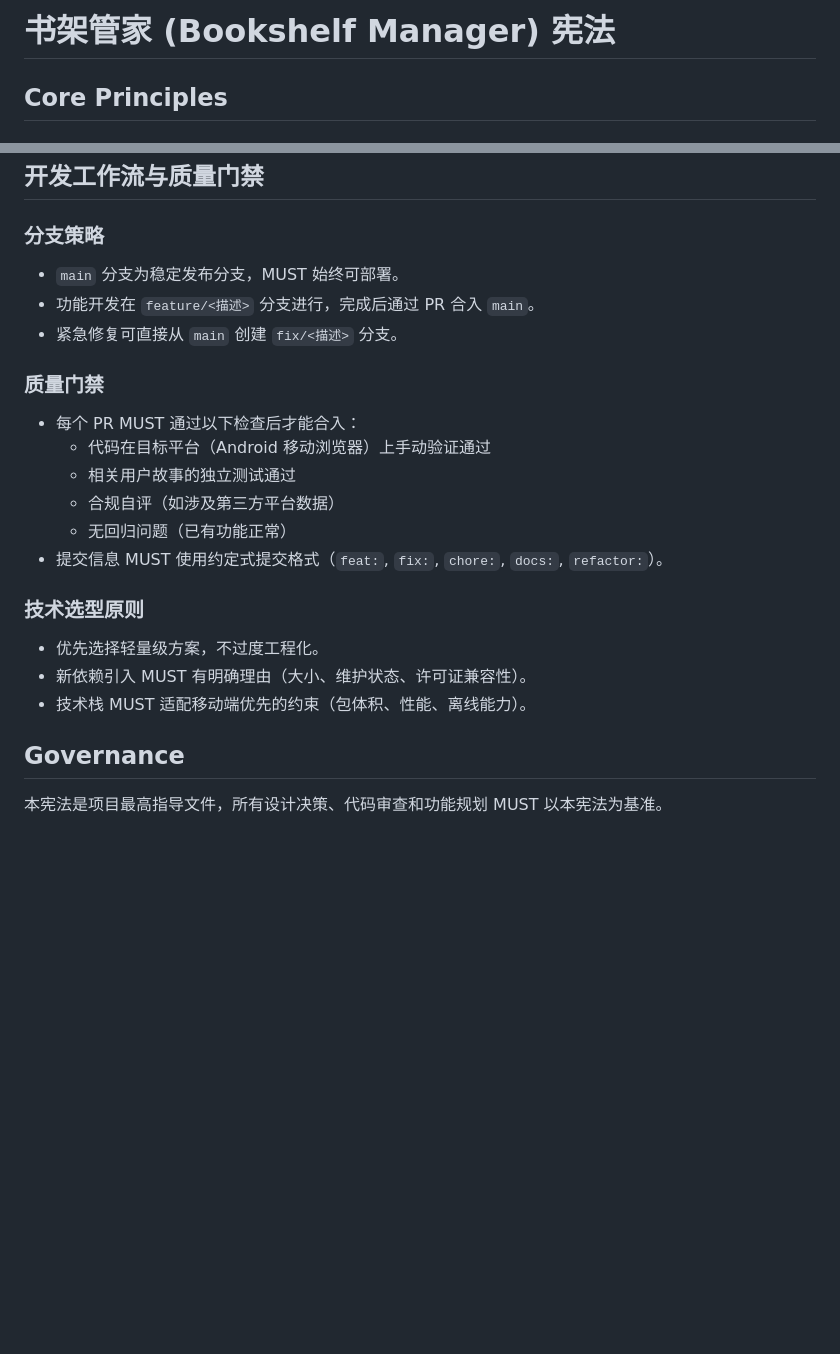
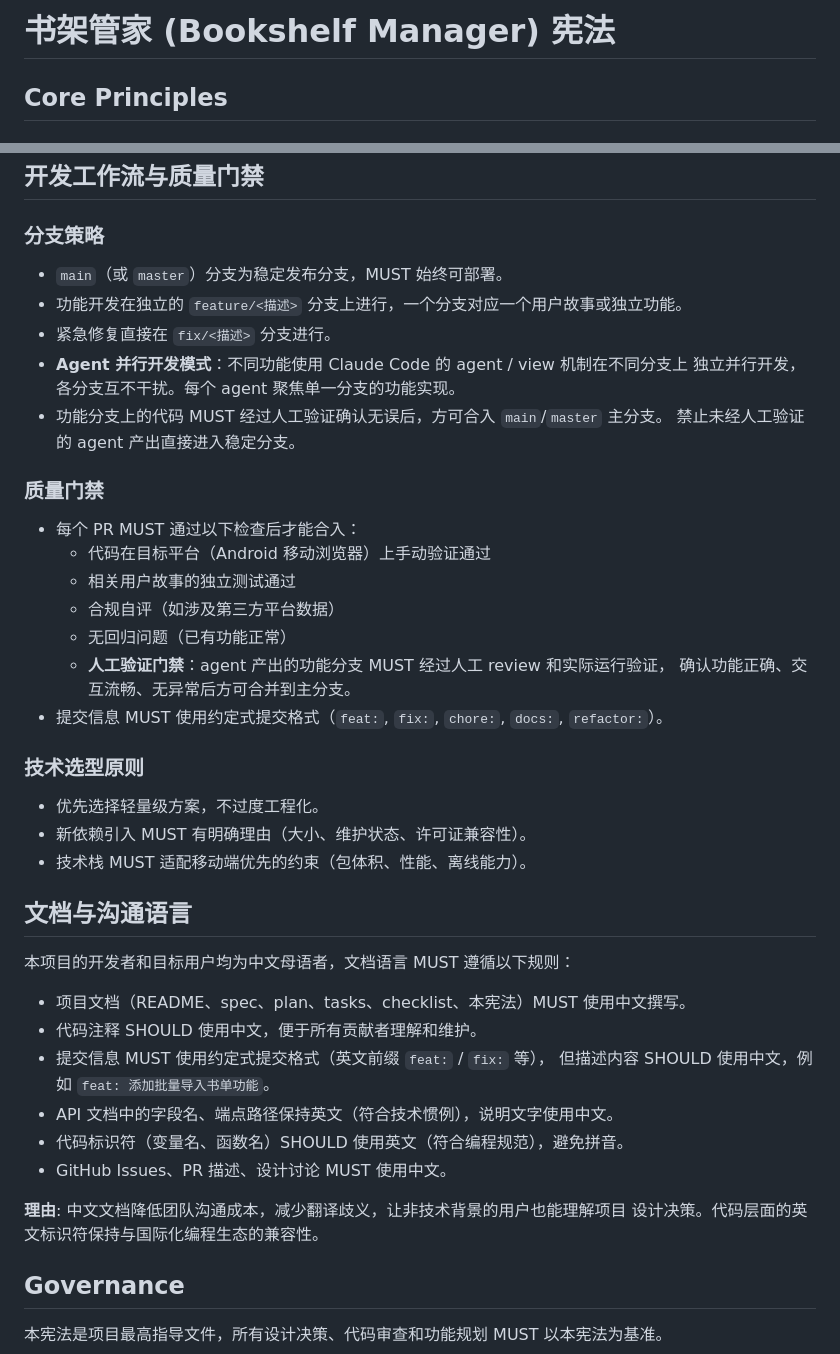
Before and after one commit to LYHIU/NovelNook, a Markdown page: .specify/memory/constitution.md, 2 parts joined by grey strips. GitHub-like rendering; blank space fills up the shorter version.

Commit message:
docs: amend constitution to v1.2.0 (agent 分支开发 + 文档中文化)
- 开发工作流: add Claude Code agent/view per-branch parallel development
- 质量门禁: add human verification gate before merge to master
- 新增「文档与沟通语言」章节: Chinese-first documentation policy

Co-Authored-By: Claude <noreply@anthropic.com>

```diff
--- a/.specify/memory/constitution.md
+++ b/.specify/memory/constitution.md
@@ -1,13 +1,17 @@
 <!--
   Sync Impact Report
   ==================
-  Version change: 1.0.0 → 1.1.0
-  Bump rationale: MINOR — materially expanded Principle I with "去 AI 味" design guidance.
+  Version change: 1.1.0 → 1.2.0
+  Bump rationale: MINOR — materially expanded branch workflow with agent-based development model;
+                         added "文档与沟通语言" section mandating Chinese-first documentation.
 
-  Modified principles:
-    - I. 用户至上，简洁直观 — added sub-rule: UI 设计去除 AI 味，追求手工质感与人格化表达
+  Modified sections:
+    - 开发工作流与质量门禁.分支策略 — added Claude Code agent/view per-branch workflow
+    - 开发工作流与质量门禁.质量门禁 — added human verification gate before merge to master
 
-  Added sections: none
+  Added sections:
+    - 文档与沟通语言 (Documentation & Communication Language)
+
   Removed sections: none
 
   Templates requiring updates:
@@ -121,9 +125,13 @@
 
 ### 分支策略
 
-- `main` 分支为稳定发布分支，MUST 始终可部署。
-- 功能开发在 `feature/<描述>` 分支进行，完成后通过 PR 合入 `main`。
-- 紧急修复可直接从 `main` 创建 `fix/<描述>` 分支。
+- `main`（或 `master`）分支为稳定发布分支，MUST 始终可部署。
+- 功能开发在独立的 `feature/<描述>` 分支上进行，一个分支对应一个用户故事或独立功能。
+- 紧急修复直接在 `fix/<描述>` 分支进行。
+- **Agent 并行开发模式**：不同功能使用 Claude Code 的 agent / view 机制在不同分支上
+  独立并行开发，各分支互不干扰。每个 agent 聚焦单一分支的功能实现。
+- 功能分支上的代码 MUST 经过人工验证确认无误后，方可合入 `main`/`master` 主分支。
+  禁止未经人工验证的 agent 产出直接进入稳定分支。
 
 ### 质量门禁
 
@@ -132,6 +140,8 @@
   - 相关用户故事的独立测试通过
   - 合规自评（如涉及第三方平台数据）
   - 无回归问题（已有功能正常）
+  - **人工验证门禁**：agent 产出的功能分支 MUST 经过人工 review 和实际运行验证，
+    确认功能正确、交互流畅、无异常后方可合并到主分支。
 - 提交信息 MUST 使用约定式提交格式（`feat:`, `fix:`, `chore:`, `docs:`, `refactor:`）。
 
 ### 技术选型原则
@@ -139,6 +149,21 @@
 - 优先选择轻量级方案，不过度工程化。
 - 新依赖引入 MUST 有明确理由（大小、维护状态、许可证兼容性）。
 - 技术栈 MUST 适配移动端优先的约束（包体积、性能、离线能力）。
+
+## 文档与沟通语言
+
+本项目的开发者和目标用户均为中文母语者，文档语言 MUST 遵循以下规则：
+
+- 项目文档（README、spec、plan、tasks、checklist、本宪法）MUST 使用中文撰写。
+- 代码注释 SHOULD 使用中文，便于所有贡献者理解和维护。
+- 提交信息 MUST 使用约定式提交格式（英文前缀 `feat:` / `fix:` 等），
+  但描述内容 SHOULD 使用中文，例如 `feat: 添加批量导入书单功能`。
+- API 文档中的字段名、端点路径保持英文（符合技术惯例），说明文字使用中文。
+- 代码标识符（变量名、函数名）SHOULD 使用英文（符合编程规范），避免拼音。
+- GitHub Issues、PR 描述、设计讨论 MUST 使用中文。
+
+**理由**: 中文文档降低团队沟通成本，减少翻译歧义，让非技术背景的用户也能理解项目
+设计决策。代码层面的英文标识符保持与国际化编程生态的兼容性。
 
 ## Governance
 
```
Also changed, not shown: other parts of .specify/memory/constitution.md (+1 -1 lines).
